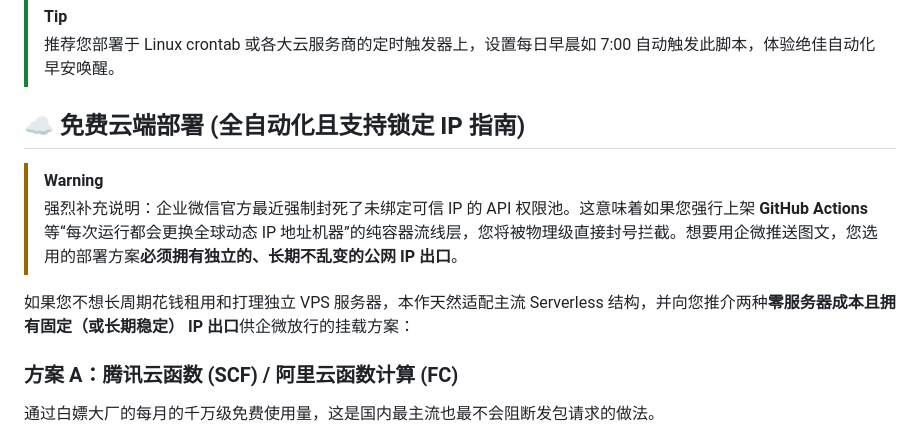
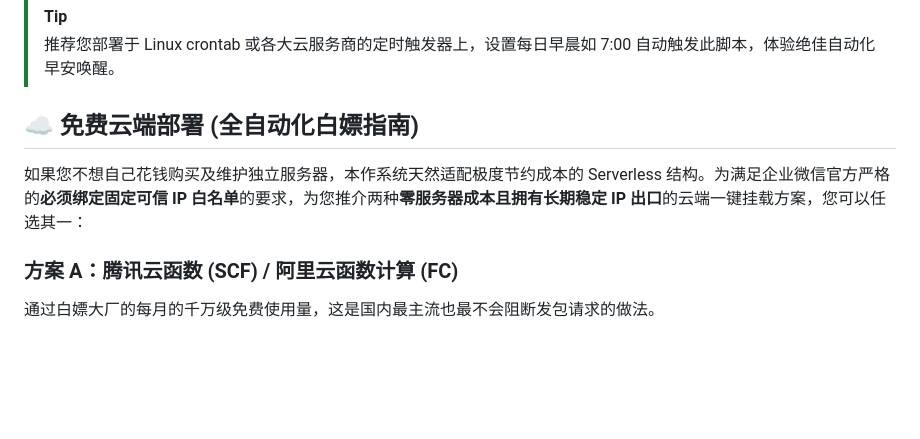
Before and after one commit to nianshu2022/Cloud_Letter, a Markdown page: README.md, the part around the change. GitHub-like rendering; blank space fills up the shorter version.

Commit message:
docs: clean up residual mentions of dynamic IP platforms

```diff
--- a/README.md
+++ b/README.md
@@ -37,12 +37,9 @@ python main.py
 > [!TIP]
 > 推荐您部署于 Linux crontab 或各大云服务商的定时触发器上，设置每日早晨如 7:00 自动触发此脚本，体验绝佳自动化早安唤醒。
 
-## ☁️ 免费云端部署 (全自动化且支持锁定 IP 指南)
+## ☁️ 免费云端部署 (全自动化白嫖指南)
 
-> [!WARNING]
-> 强烈补充说明：企业微信官方最近强制封死了未绑定可信 IP 的 API 权限池。这意味着如果您强行上架 **GitHub Actions** 等“每次运行都会更换全球动态 IP 地址机器”的纯容器流线层，您将被物理级直接封号拦截。想要用企微推送图文，您选用的部署方案**必须拥有独立的、长期不乱变的公网 IP 出口**。
-
-如果您不想长周期花钱租用和打理独立 VPS 服务器，本作天然适配主流 Serverless 结构，并向您推介两种**零服务器成本且拥有固定（或长期稳定） IP 出口**供企微放行的挂载方案：
+如果您不想自己花钱购买及维护独立服务器，本作系统天然适配极度节约成本的 Serverless 结构。为满足企业微信官方严格的**必须绑定固定可信 IP 白名单**的要求，为您推介两种**零服务器成本且拥有长期稳定 IP 出口**的云端一键挂载方案，您可以任选其一：
 
 ### 方案 A：腾讯云函数 (SCF) / 阿里云函数计算 (FC)
 通过白嫖大厂的每月的千万级免费使用量，这是国内最主流也最不会阻断发包请求的做法。
```
